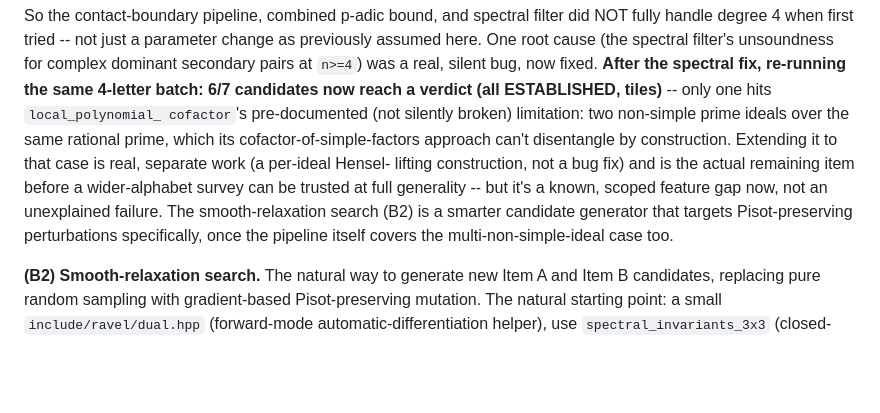
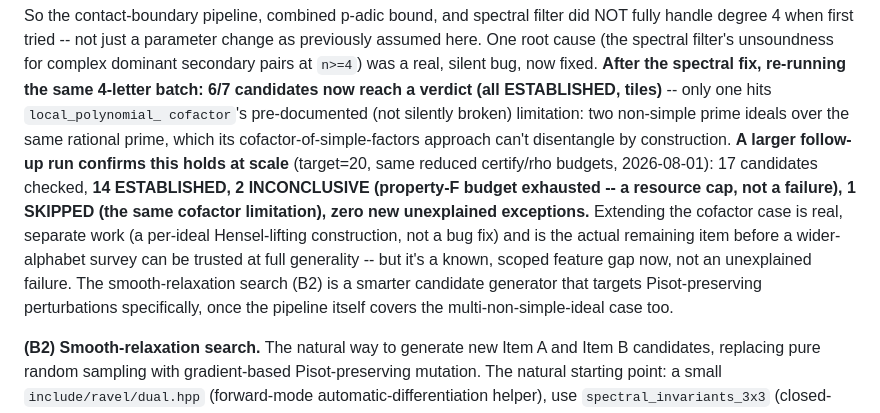
Before and after one commit to AMcRoberts/RavelMath, a Markdown page: docs/DIRECTION_AND_OPEN_THREADS.md, the part around the change. Drawn GitHub-style; blank space fills up the shorter version.

Commit message:
Confirm the spectral fix's effect at a larger scale (target=20)
14/17 candidates ESTABLISHED, 2 INCONCLUSIVE (property-F budget
exhausted, a resource cap not a failure), 1 SKIPPED (the same known
cofactor limitation), zero new unexplained exceptions. Confirms the
fix generalizes beyond the original 7-candidate sample.

```diff
--- a/docs/DIRECTION_AND_OPEN_THREADS.md
+++ b/docs/DIRECTION_AND_OPEN_THREADS.md
@@ -245,13 +245,18 @@ re-running the same 4-letter batch: 6/7 candidates now reach a verdict
 cofactor`'s pre-documented (not silently broken) limitation: two
 non-simple prime ideals over the same rational prime, which its
 cofactor-of-simple-factors approach can't disentangle by construction.
-Extending it to that case is real, separate work (a per-ideal Hensel-
-lifting construction, not a bug fix) and is the actual remaining item
-before a wider-alphabet survey can be trusted at full generality --
-but it's a known, scoped feature gap now, not an unexplained failure.
-The smooth-relaxation search (B2) is a smarter candidate generator that
-targets Pisot-preserving perturbations specifically, once the pipeline
-itself covers the multi-non-simple-ideal case too.
+**A larger follow-up run confirms this holds at scale** (target=20,
+same reduced certify/rho budgets, 2026-08-01): 17 candidates checked,
+**14 ESTABLISHED, 2 INCONCLUSIVE (property-F budget exhausted -- a
+resource cap, not a failure), 1 SKIPPED (the same cofactor
+limitation), zero new unexplained exceptions.** Extending the cofactor
+case is real, separate work (a per-ideal Hensel-lifting construction,
+not a bug fix) and is the actual remaining item before a wider-alphabet
+survey can be trusted at full generality -- but it's a known, scoped
+feature gap now, not an unexplained failure. The smooth-relaxation
+search (B2) is a smarter candidate generator that targets
+Pisot-preserving perturbations specifically, once the pipeline itself
+covers the multi-non-simple-ideal case too.
 
 **(B2) Smooth-relaxation search.** The natural way to generate
 new Item A and Item B candidates, replacing pure random sampling
```
